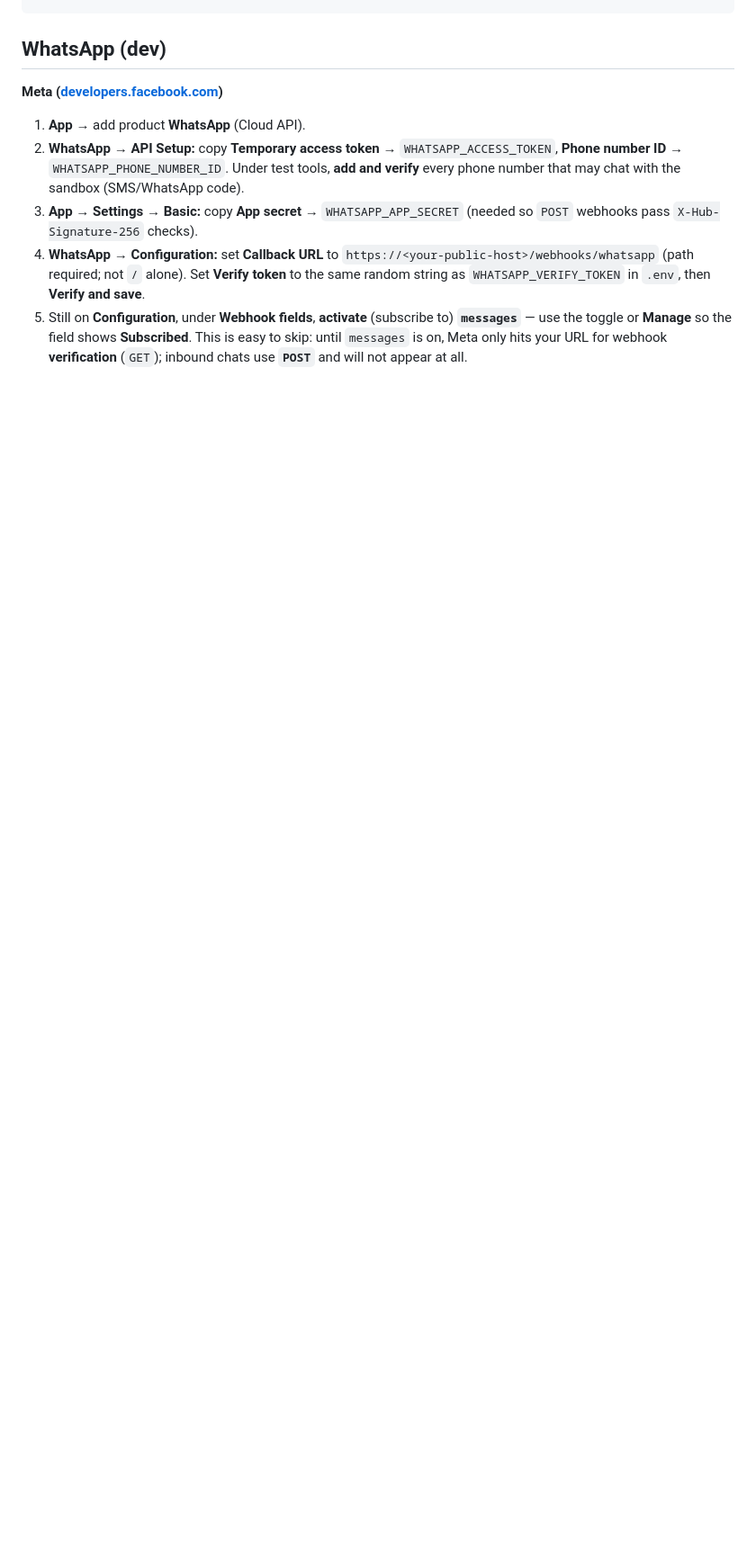
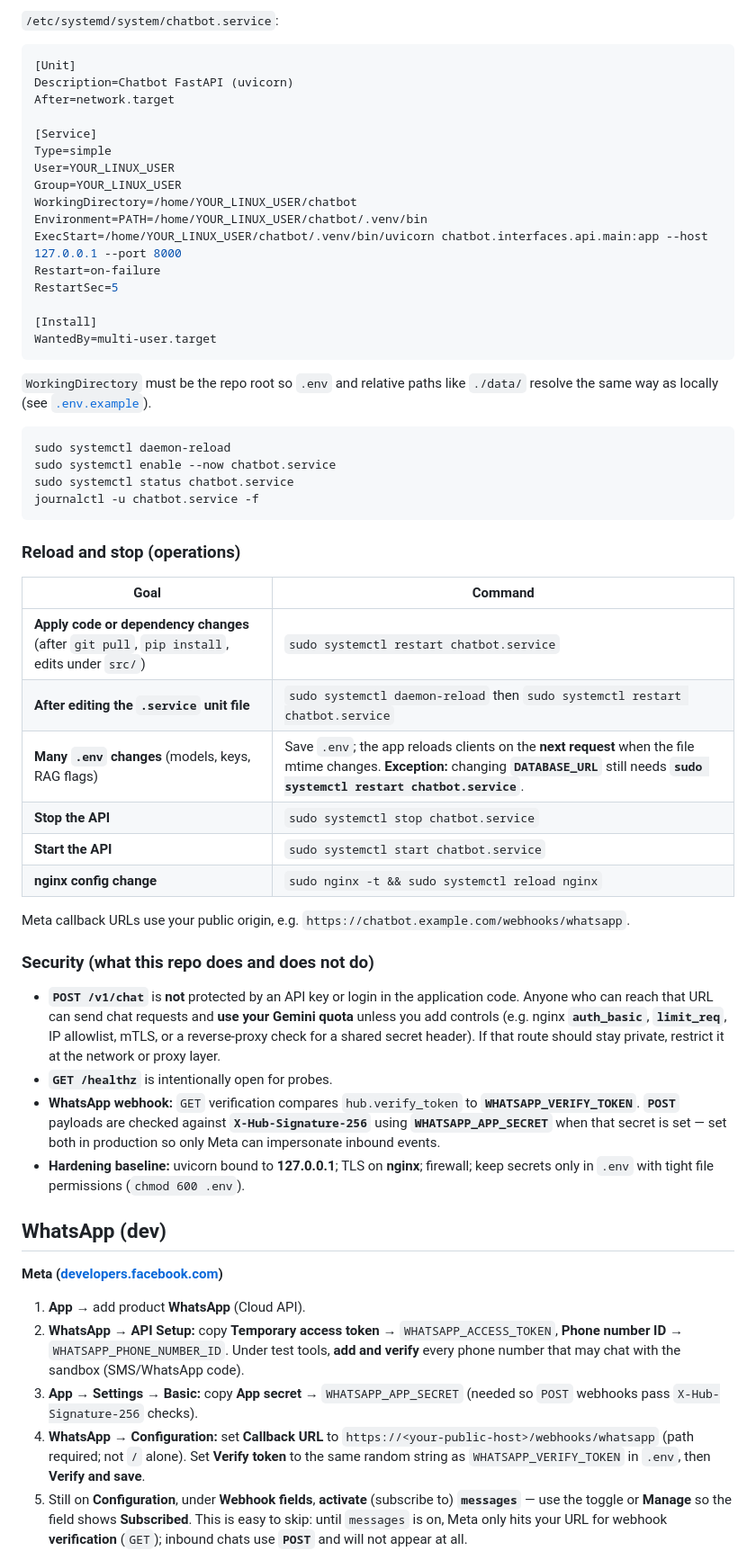
Before and after one commit to smamet/chatbot, a Markdown page: README.md, the part around one of its changes. Shown at 90% size. GitHub-like rendering; blank space fills up the shorter version.

````diff
--- a/README.md
+++ b/README.md
@@ -68,3 +146,53 @@ pytest
+`/etc/systemd/system/chatbot.service`:
+
+```ini
+[Unit]
+Description=Chatbot FastAPI (uvicorn)
+After=network.target
+
+[Service]
+Type=simple
+User=YOUR_LINUX_USER
+Group=YOUR_LINUX_USER
+WorkingDirectory=/home/YOUR_LINUX_USER/chatbot
+Environment=PATH=/home/YOUR_LINUX_USER/chatbot/.venv/bin
+ExecStart=/home/YOUR_LINUX_USER/chatbot/.venv/bin/uvicorn chatbot.interfaces.api.main:app --host 127.0.0.1 --port 8000
+Restart=on-failure
+RestartSec=5
+
+[Install]
+WantedBy=multi-user.target
+```
+
+`WorkingDirectory` must be the repo root so `.env` and relative paths like `./data/` resolve the same way as locally (see [`.env.example`](.env.example)).
+
+```bash
+sudo systemctl daemon-reload
+sudo systemctl enable --now chatbot.service
+sudo systemctl status chatbot.service
+journalctl -u chatbot.service -f
+```
+
+### Reload and stop (operations)
+
+| Goal | Command |
+|------|---------|
+| **Apply code or dependency changes** (after `git pull`, `pip install`, edits under `src/`) | `sudo systemctl restart chatbot.service` |
+| **After editing the `.service` unit file** | `sudo systemctl daemon-reload` then `sudo systemctl restart chatbot.service` |
+| **Many `.env` changes** (models, keys, RAG flags) | Save `.env`; the app reloads clients on the **next request** when the file mtime changes. **Exception:** changing **`DATABASE_URL`** still needs **`sudo systemctl restart chatbot.service`**. |
+| **Stop the API** | `sudo systemctl stop chatbot.service` |
+| **Start the API** | `sudo systemctl start chatbot.service` |
+| **nginx config change** | `sudo nginx -t && sudo systemctl reload nginx` |
+
+Meta callback URLs use your public origin, e.g. `https://chatbot.example.com/webhooks/whatsapp`.
+
+### Security (what this repo does and does not do)
+
+- **`POST /v1/chat`** is **not** protected by an API key or login in the application code. Anyone who can reach that URL can send chat requests and **use your Gemini quota** unless you add controls (e.g. nginx **`auth_basic`**, **`limit_req`**, IP allowlist, mTLS, or a reverse-proxy check for a shared secret header). If that route should stay private, restrict it at the network or proxy layer.
+- **`GET /healthz`** is intentionally open for probes.
+- **WhatsApp webhook:** `GET` verification compares `hub.verify_token` to **`WHATSAPP_VERIFY_TOKEN`**. **`POST`** payloads are checked against **`X-Hub-Signature-256`** using **`WHATSAPP_APP_SECRET`** when that secret is set — set both in production so only Meta can impersonate inbound events.
+- **Hardening baseline:** uvicorn bound to **127.0.0.1**; TLS on **nginx**; firewall; keep secrets only in `.env` with tight file permissions (`chmod 600 .env`).
+
 ## WhatsApp (dev)
 
 **Meta ([developers.facebook.com](https://developers.facebook.com/))**
````
Also changed, not shown: other parts of README.md (+78 -0 lines).
